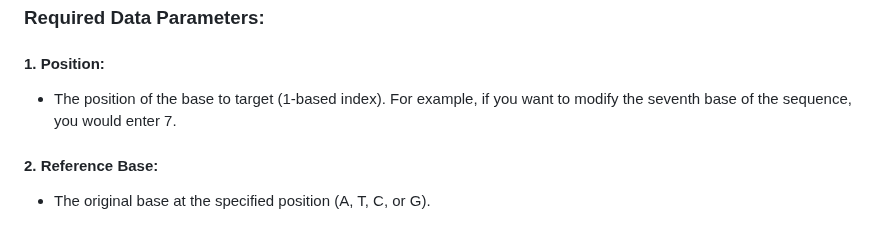
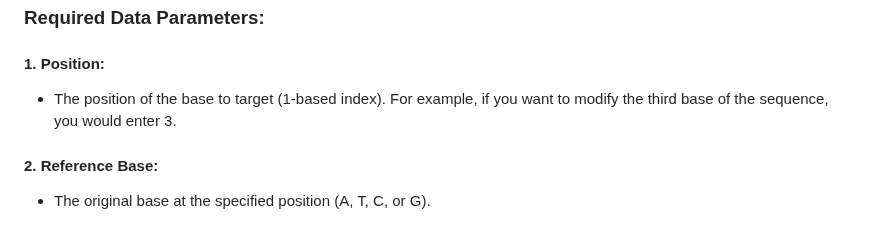
Before and after one commit to xz-stjude/MitoEdit, a Markdown page: README.md, the part around the change. Rendered like a GitHub page.

```diff
--- a/README.md
+++ b/README.md
@@ -66,7 +66,7 @@ MitoEdit needs the following input parameters:
 ### Required Data Parameters:
 
 #### 1. Position:
-- The position of the base to target (1-based index). For example, if you want to modify the seventh base of the sequence, you would enter 7.
+- The position of the base to target (1-based index). For example, if you want to modify the third base of the sequence, you would enter 3.
 
 #### 2. Reference Base:
 - The original base at the specified position (A, T, C, or G).
```
